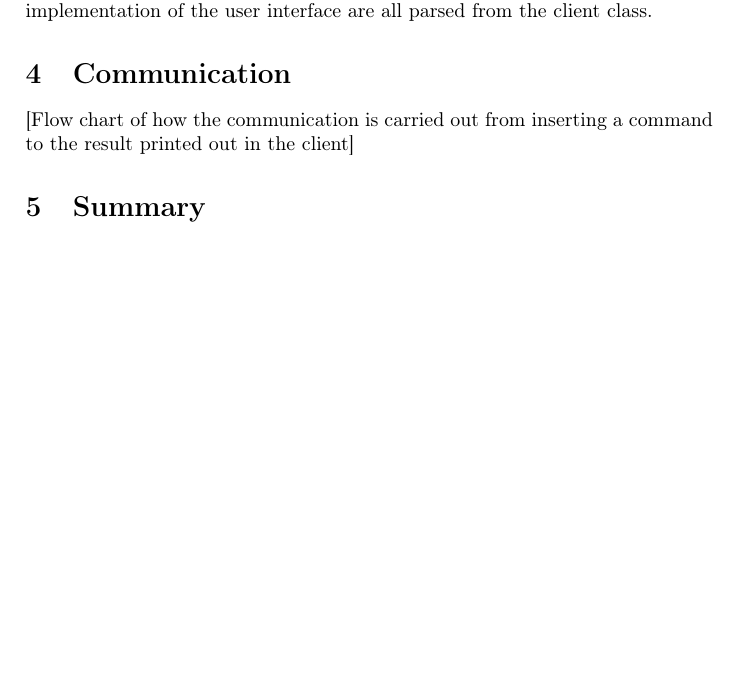
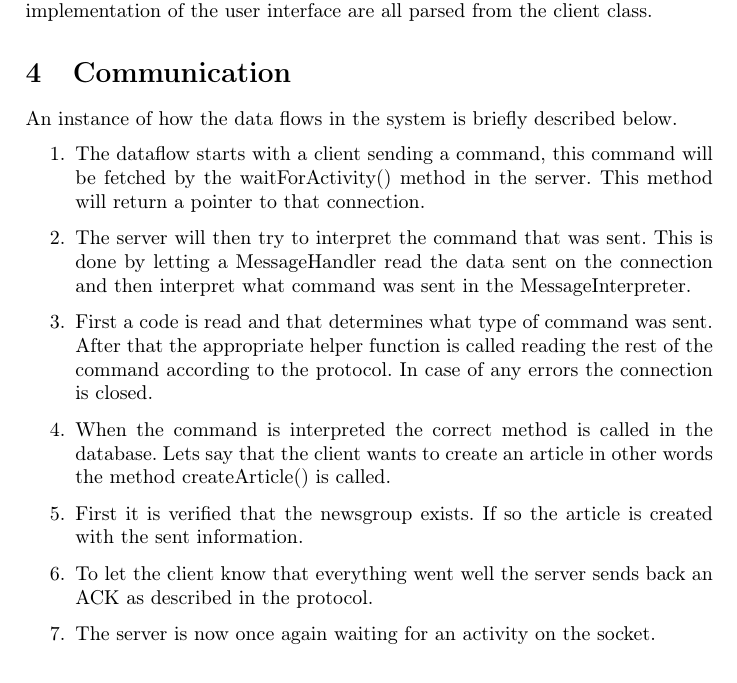
Before and after one commit to marcuslindfeldt/cppp, a LaTeX document (docs/Report.tex): part of page 3 of 4 before the commit and part of page 3 of 5 after it, cut so that both start at the same text. Compiled offline with pdfLaTeX.

Commit message:
Flow chart added to Report.tex

```diff
--- a/docs/Report.tex
+++ b/docs/Report.tex
@@ -60,7 +60,17 @@ ServerHandler is the main class on the application server side. It uses the prov
 The client is implemented as to be as easy and intuitive to use from the command line, the command is entered after a certain, stated, input sequence and is then sent as a string to the commandhandler class. The command handler class then parses the input excecutes the corresponding command. The actual implementation of the client-side is designed so that all of the major changes or alterations can be done from the client class. Thus future changes to the implementation of the user interface are all parsed from the client class.
 
 \section{Communication}\label{communication}
-[Flow chart of how the communication is carried out from inserting a command to the result printed out in the client]
+An instance of how the data flows in the system is briefly described below.
+
+\begin{enumerate}
+    \item The dataflow starts with a client sending a command, this command will be fetched by the waitForActivity() method in the server. This method will return a pointer to that connection.
+	\item The server will then try to interpret the command that was sent. This is done by letting a MessageHandler read the data sent on the connection and then interpret what command was sent in the MessageInterpreter.
+	\item First a code is read and that determines what type of command was sent. After that the appropriate helper function is called reading the rest of the command according to the protocol. In case of any errors the connection is closed.
+	\item When the command is interpreted the correct method is called in the database. Lets say that the client wants to create an article in other words the method createArticle() is called.
+	\item First it is verified that the newsgroup exists. If so the article is created with the sent information.
+	\item To let the client know that everything went well the server sends back an ACK as described in the protocol.
+	\item The server is now once again waiting for an activity on the socket.
+\end{enumerate}
 
 \section{Summary}\label{summary}
 
```
